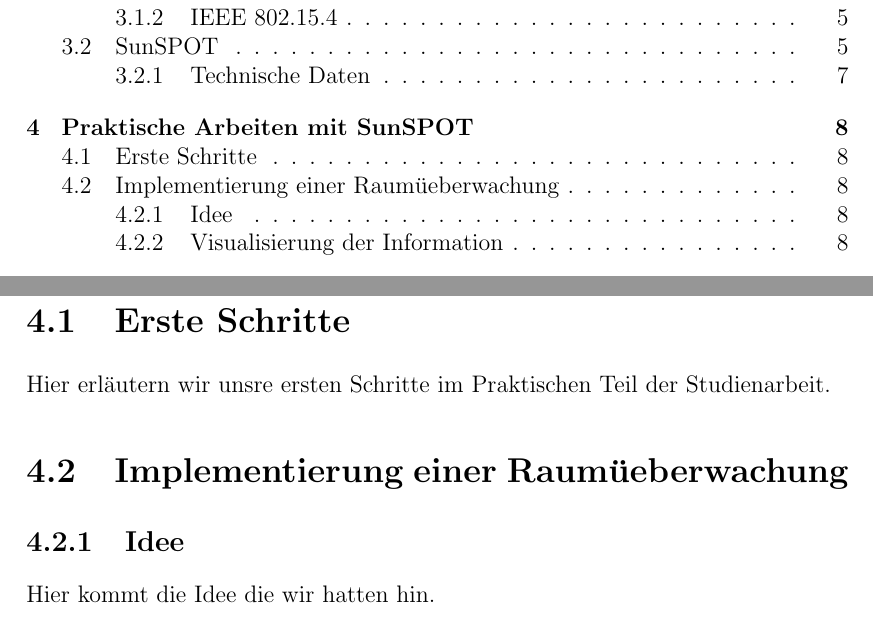
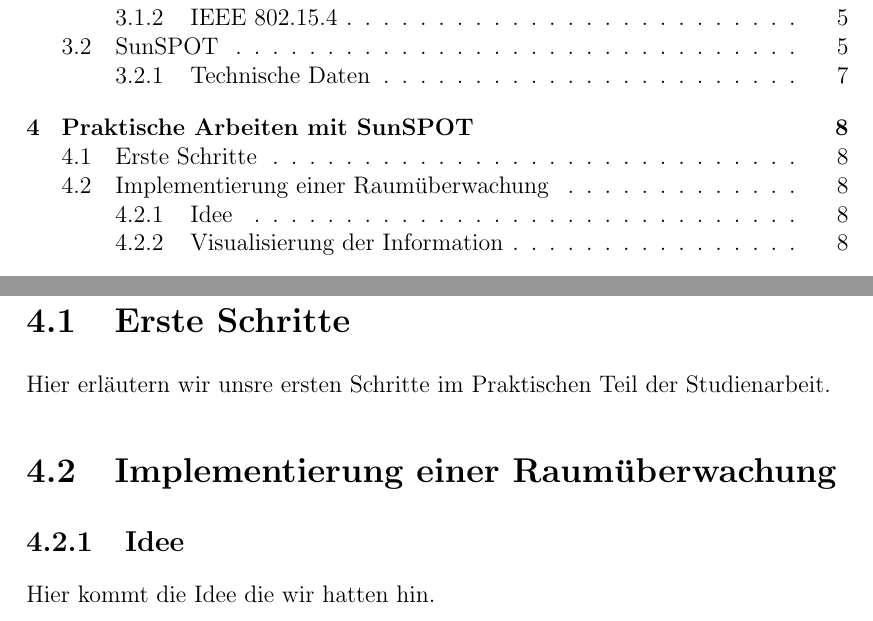
Before and after one commit to nicostaege/Studienarbeit, a LaTeX document (Studienarbeit.tex, which reads Kapitel/Hauptteil/PraktischeArbeiten/ImplementierungRaumueberwachung.tex): two parts of pages 3 and 15 of 18, joined at a grey line, cut so that both start at the same text. Compiled offline with pdfLaTeX.

Commit message:
Fixxed subtitle wording Please enter the commit message for your changes. Lines starting

```diff
--- a/Kapitel/Hauptteil/PraktischeArbeiten/ImplementierungRaumueberwachung.tex
+++ b/Kapitel/Hauptteil/PraktischeArbeiten/ImplementierungRaumueberwachung.tex
@@ -1,4 +1,4 @@
-\section{Implementierung einer Raum\"ueberwachung}\label{s:ImplementierungRaumueberwachung}
+\section{Implementierung einer Raum\"uberwachung}\label{s:ImplementierungRaumueberwachung}
 
 \input{Kapitel/Hauptteil/PraktischeArbeiten/ImplementierungRaumueberwachung/Idee.tex}
 \input{Kapitel/Hauptteil/PraktischeArbeiten/ImplementierungRaumueberwachung/Visualisierung.tex}
```
Also changed, not shown: Studienarbeit.pdf, 1 other file.
